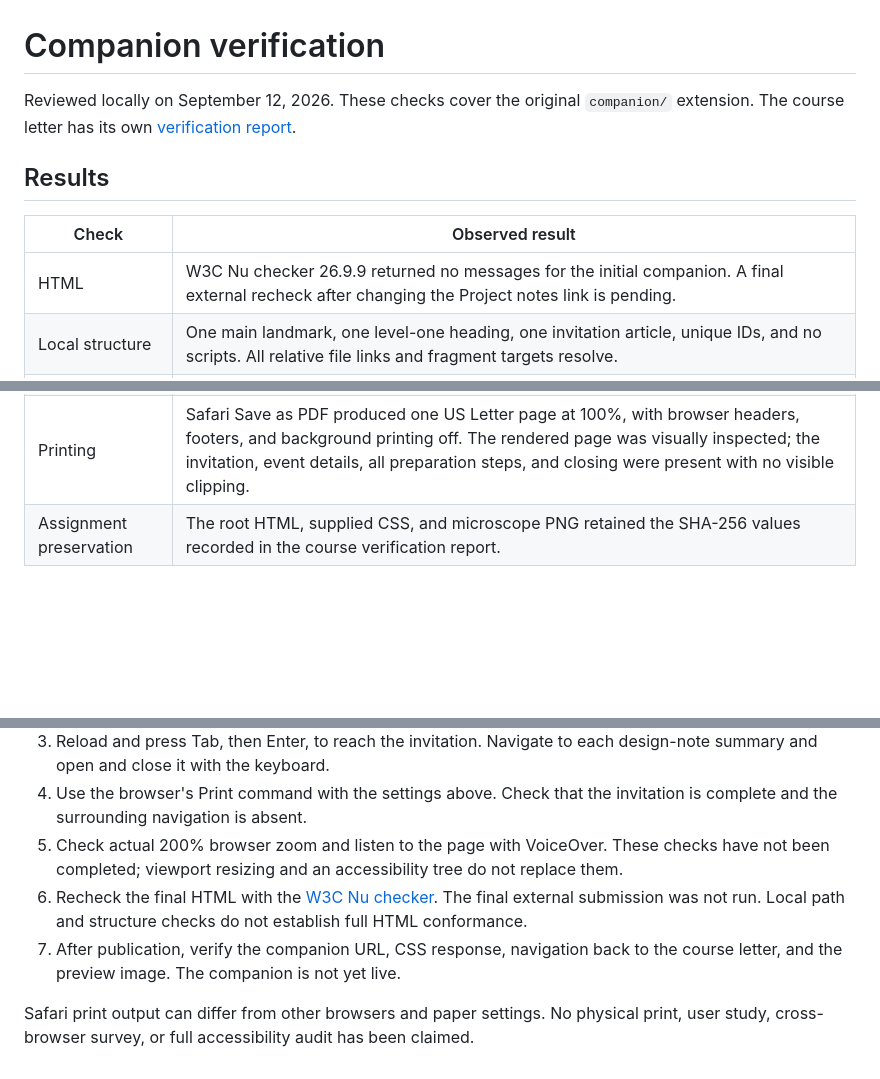
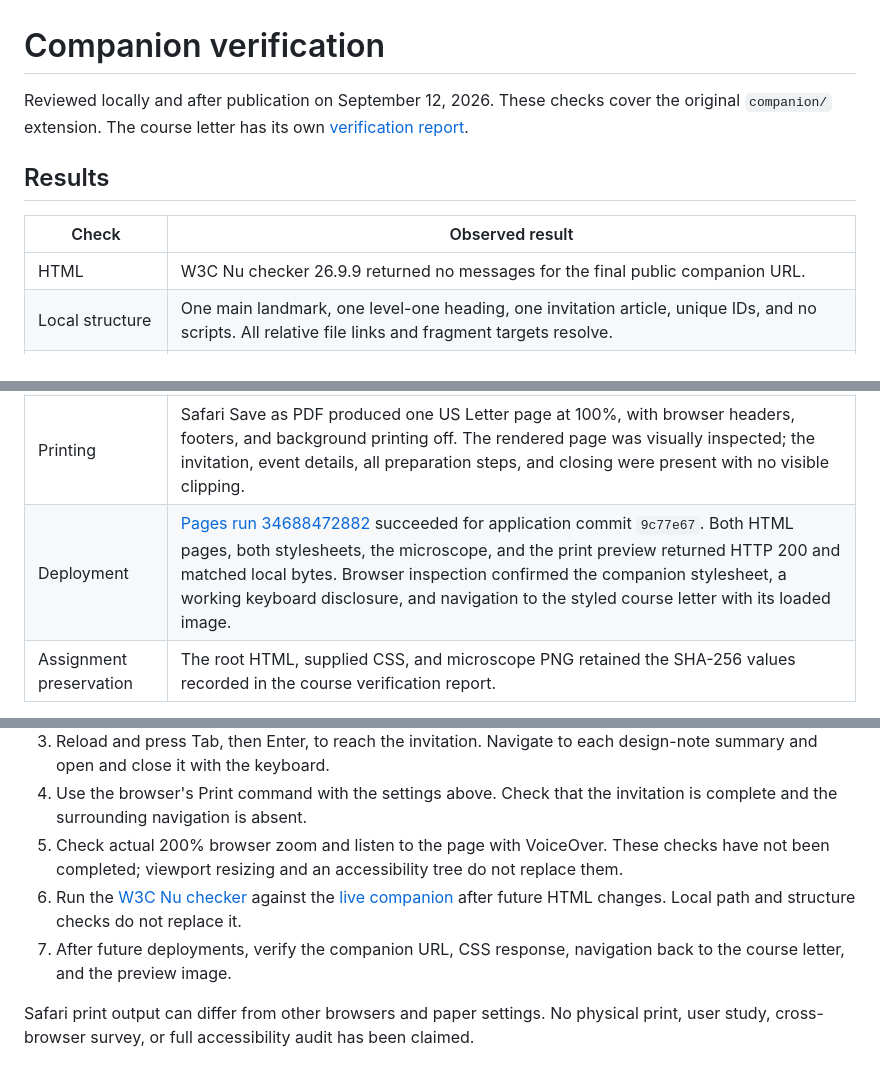
Before and after one commit to kennethyeaher/KY_htmlLab, a Markdown page: docs/companion-verification.md, 3 parts joined by grey strips. Drawn GitHub-style; blank space fills up the shorter version.

Commit message:
Record verified companion deployment

```diff
--- a/docs/companion-verification.md
+++ b/docs/companion-verification.md
@@ -1,20 +1,21 @@
 # Companion verification
 
-Reviewed locally on September 12, 2026. These checks cover the original
-`companion/` extension. The course letter has its own
+Reviewed locally and after publication on September 12, 2026. These checks cover
+the original `companion/` extension. The course letter has its own
 [verification report](verification.md).
 
 ## Results
 
 | Check | Observed result |
 | --- | --- |
-| HTML | W3C Nu checker 26.9.9 returned no messages for the initial companion. A final external recheck after changing the Project notes link is pending. |
+| HTML | W3C Nu checker 26.9.9 returned no messages for the final public companion URL. |
 | Local structure | One main landmark, one level-one heading, one invitation article, unique IDs, and no scripts. All relative file links and fragment targets resolve. |
 | Responsive layout | At 320, 768, and 1280 CSS pixels, the document width matched the viewport without page-wide overflow. Mobile invitation, details, preparation steps, and design notes were visually inspected. Tablet layout was rechecked after moving the stacking breakpoint to 900px. |
 | Skip navigation | The first Tab revealed the skip link. Enter moved focus to the invitation article. The visible Read the invitation link reached the same target. |
 | Disclosures | Enter opened and closed a native design-note disclosure. The focused summary had a 3px blue outline with a 5px offset. |
 | Color contrast | Calculated from the final CSS colors: body text on white 15.15:1; muted text on the page background 5.69:1; accent text on the tinted details panel 8.25:1; blue focus outline on the page background 7.30:1. These are specific color-pair checks, not a whole-site accessibility certification. |
 | Printing | Safari Save as PDF produced one US Letter page at 100%, with browser headers, footers, and background printing off. The rendered page was visually inspected; the invitation, event details, all preparation steps, and closing were present with no visible clipping. |
+| Deployment | [Pages run 34688472882](https://github.com/kennethyeaher/KY_htmlLab/actions/runs/34688472882) succeeded for application commit `9c77e67`. Both HTML pages, both stylesheets, the microscope, and the print preview returned HTTP 200 and matched local bytes. Browser inspection confirmed the companion stylesheet, a working keyboard disclosure, and navigation to the styled course letter with its loaded image. |
 | Assignment preservation | The root HTML, supplied CSS, and microscope PNG retained the SHA-256 values recorded in the course verification report. |
 
 [View the actual print preview](companion-print.png). The temporary PDF and
@@ -42,11 +43,11 @@ verification scripts are not repository dependencies.
 5. Check actual 200% browser zoom and listen to the page with VoiceOver. These
    checks have not been completed; viewport resizing and an accessibility tree
    do not replace them.
-6. Recheck the final HTML with the [W3C Nu checker](https://validator.w3.org/nu/).
-   The final external submission was not run. Local path and structure checks
-   do not establish full HTML conformance.
-7. After publication, verify the companion URL, CSS response, navigation back
-   to the course letter, and the preview image. The companion is not yet live.
+6. Run the [W3C Nu checker](https://validator.w3.org/nu/) against the
+   [live companion](https://kennethyeaher.github.io/KY_htmlLab/companion/) after
+   future HTML changes. Local path and structure checks do not replace it.
+7. After future deployments, verify the companion URL, CSS response, navigation
+   back to the course letter, and the preview image.
 
 Safari print output can differ from other browsers and paper settings. No
 physical print, user study, cross-browser survey, or full accessibility audit
```
Also changed, not shown: README.md (+6 -4 lines), docs/verification.md (+1 -1 lines).
